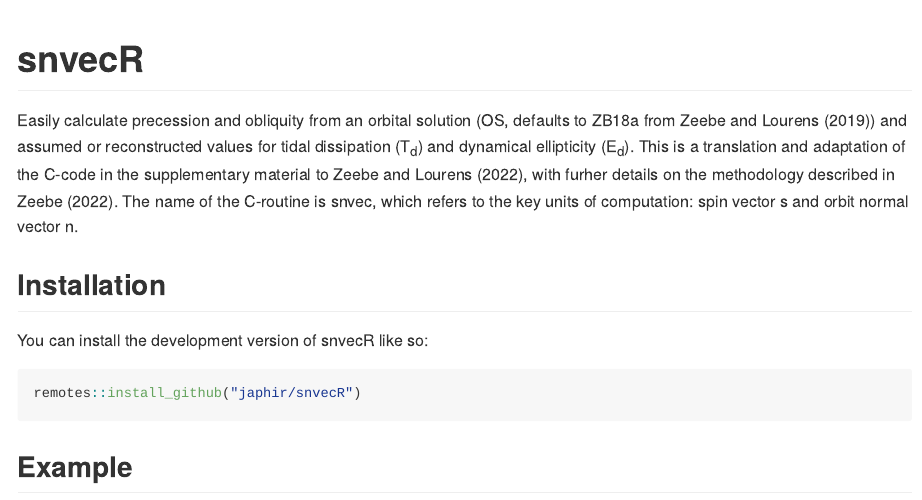
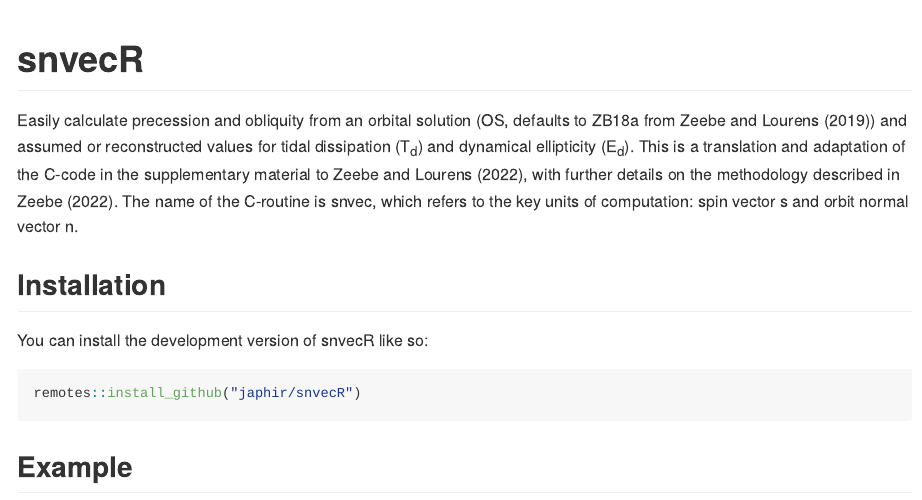
Before and after one commit to japhir/snvecR, an R Markdown document (README.Rmd): the page in a window 1100 px wide, from its top. The pictures show the output file README.md that the author committed with the source, drawn offline in the style of GitHub; badge pictures from the web are left out.

Commit message:
[fix] typo furher -> further

```diff
--- a/README.Rmd
+++ b/README.Rmd
@@ -28,7 +28,7 @@ Easily calculate precession and obliquity from an orbital solution (OS,
 defaults to ZB18a from Zeebe and Lourens (2019)) and assumed or reconstructed
 values for tidal dissipation (T<sub>d</sub>) and dynamical ellipticity
 (E<sub>d</sub>). This is a translation and adaptation of the C-code in the
-supplementary material to Zeebe and Lourens (2022), with furher details on the
+supplementary material to Zeebe and Lourens (2022), with further details on the
 methodology described in Zeebe (2022). The name of the C-routine is snvec,
 which refers to the key units of computation: spin vector s and orbit normal
 vector n.
```
Also changed, not shown: README.md, 4 other files.
